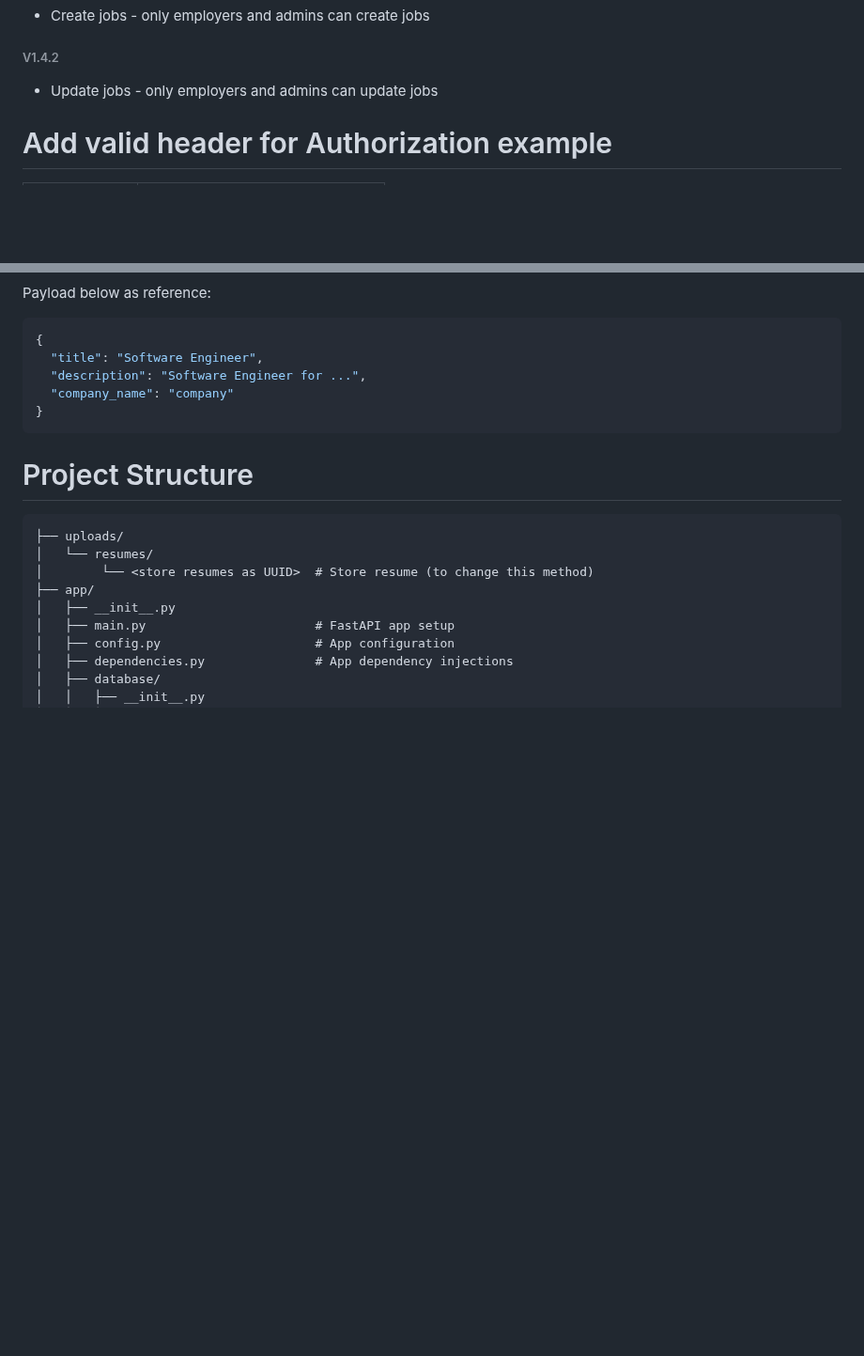
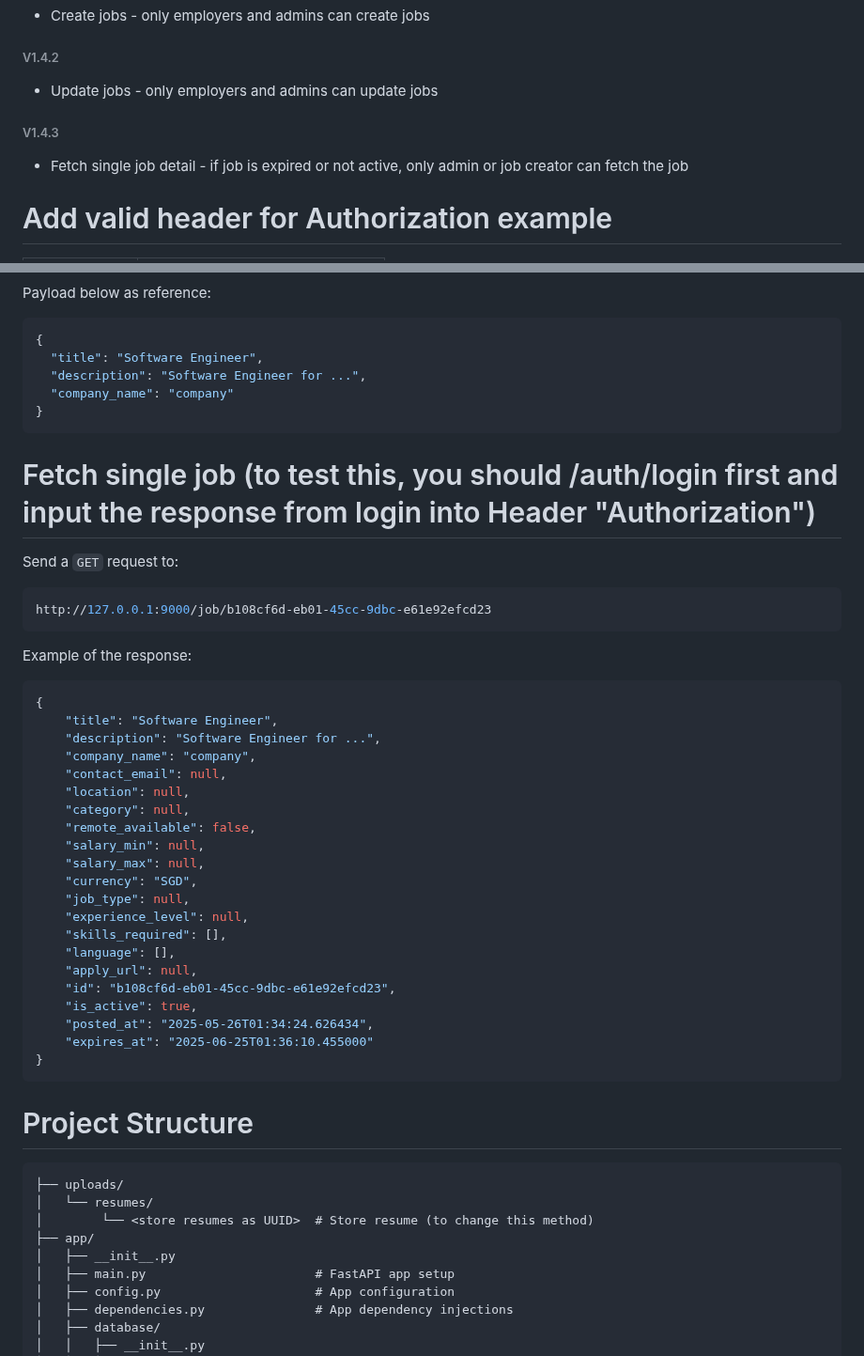
Before and after one commit to wms2711/TFJ_authentication_service, a Markdown page: README.md, 2 parts joined by grey strips. Shown at 94% size. Drawn GitHub-style; blank space fills up the shorter version.

Commit message:
adjust docs

````diff
--- a/README.md
+++ b/README.md
@@ -57,6 +57,8 @@ python3 worker.py
 - Create jobs - only employers and admins can create jobs
 ###### V1.4.2
 - Update jobs - only employers and admins can update jobs
+###### V1.4.3
+- Fetch single job detail - if job is expired or not active, only admin or job creator can fetch the job
 
 # Add valid header for Authorization example
 | Key           | Value |
@@ -456,6 +458,36 @@ Payload below as reference:
 }
 ```
 
+# Fetch single job (to test this, you should /auth/login first and input the response from login into Header "Authorization")
+Send a `GET` request to:
+```bash
+http://127.0.0.1:9000/job/b108cf6d-eb01-45cc-9dbc-e61e92efcd23
+```
+Example of the response:
+```bash
+{
+    "title": "Software Engineer",
+    "description": "Software Engineer for ...",
+    "company_name": "company",
+    "contact_email": null,
+    "location": null,
+    "category": null,
+    "remote_available": false,
+    "salary_min": null,
+    "salary_max": null,
+    "currency": "SGD",
+    "job_type": null,
+    "experience_level": null,
+    "skills_required": [],
+    "language": [],
+    "apply_url": null,
+    "id": "b108cf6d-eb01-45cc-9dbc-e61e92efcd23",
+    "is_active": true,
+    "posted_at": "2025-05-26T01:34:24.626434",
+    "expires_at": "2025-06-25T01:36:10.455000"
+}
+```
+
 # Project Structure
 ```authentication_service/
 ├── uploads/
````
